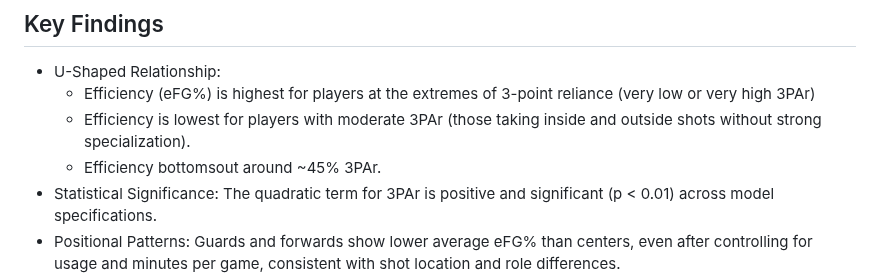
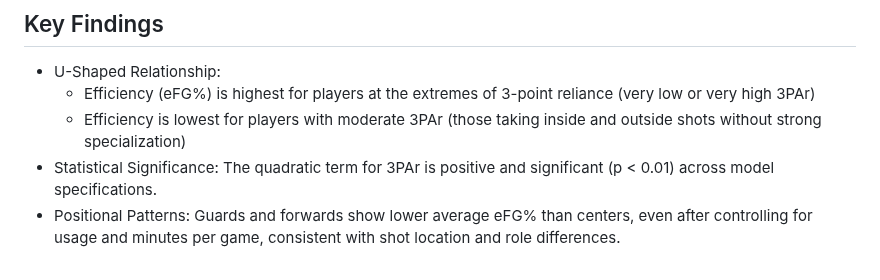
Before and after one commit to willsew/ds_portfolio, a Markdown page: personal_projects/nba-3par-efficiency-analysis/README.md, the part around the change. GitHub-like rendering.

```diff
--- a/personal_projects/nba-3par-efficiency-analysis/README.md
+++ b/personal_projects/nba-3par-efficiency-analysis/README.md
@@ -27,8 +27,7 @@ Understanding this relationship helps quantify whether the modern 3-point revolu
 
 - U-Shaped Relationship:
    - Efficiency (eFG%) is highest for players at the extremes of 3-point reliance (very low or very high 3PAr)
-   - Efficiency is lowest for players with moderate 3PAr (those taking inside and outside shots without strong specialization).
-   - Efficiency bottomsout around ~45% 3PAr.
+   - Efficiency is lowest for players with moderate 3PAr (those taking inside and outside shots without strong specialization)
 - Statistical Significance: The quadratic term for 3PAr is positive and significant (p < 0.01) across model specifications.
 - Positional Patterns: Guards and forwards show lower average eFG% than centers, even after controlling for usage and minutes per game, consistent with shot location and role differences.
 - Model Fit: Best model explains ~33% of variance in efficiency (Adj. R² = 0.326).
```
